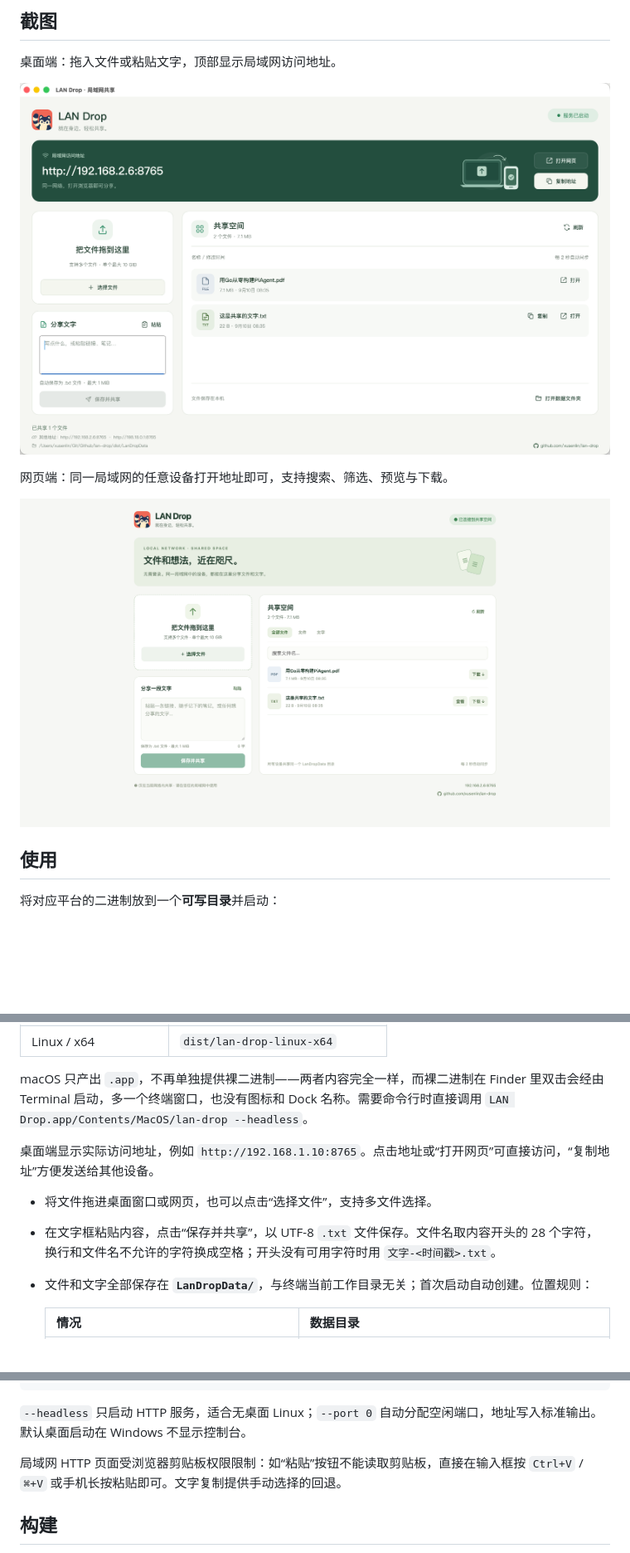
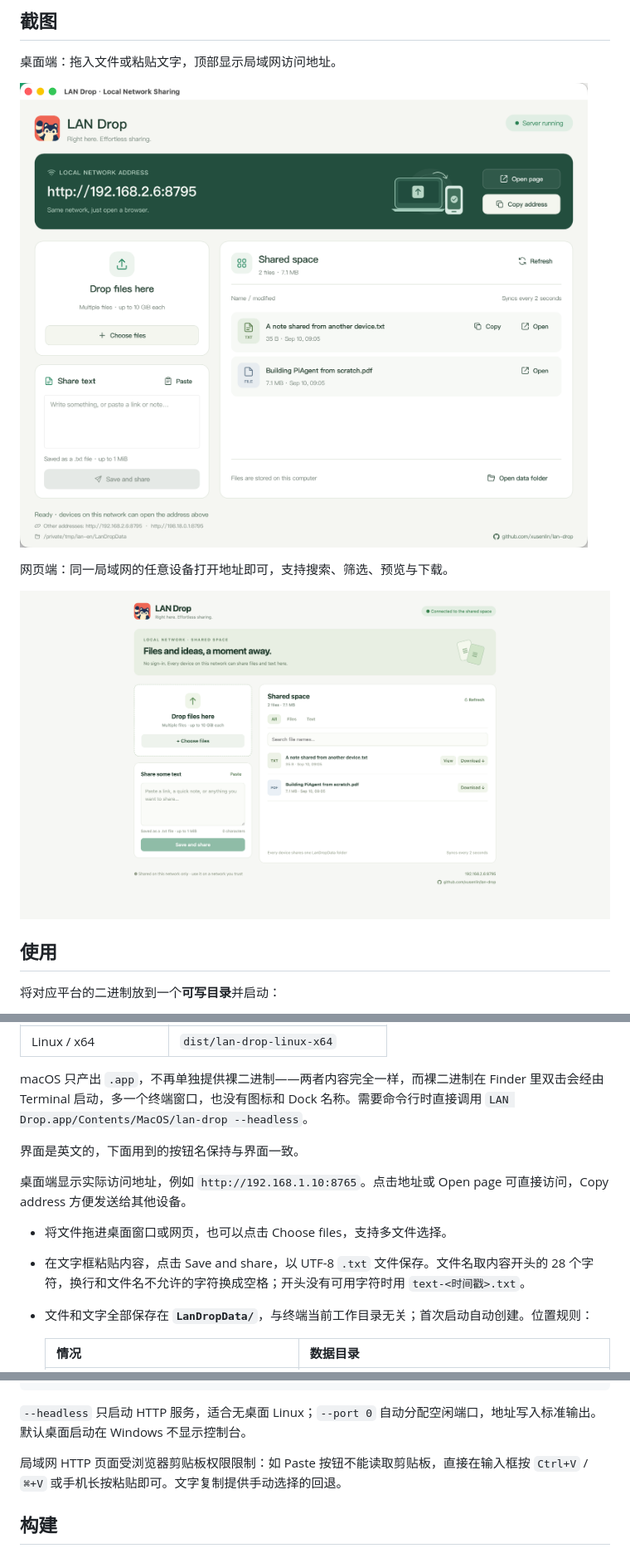
Before and after one commit to xusenlin/lan-drop, a Markdown page: README.zh-CN.md, 3 parts joined by grey strips. Shown at 83% size. Rendered like a GitHub page; pictures changed too: assets/screenshots/desktop.png (deleted), assets/screenshots/web.png (deleted), screenshots/desktop.png (added); blank space fills up the shorter version.

```diff
--- a/README.zh-CN.md
+++ b/README.zh-CN.md
@@ -30,11 +30,11 @@ libc.so.6  libm.so.6  libgcc_s.so.1
 
 桌面端：拖入文件或粘贴文字，顶部显示局域网访问地址。
 
-![LAN Drop 桌面端窗口](assets/screenshots/desktop.png)
+![LAN Drop 桌面端窗口](screenshots/desktop.png)
 
 网页端：同一局域网的任意设备打开地址即可，支持搜索、筛选、预览与下载。
 
-![LAN Drop 网页端界面](assets/screenshots/web.png)
+![LAN Drop 网页端界面](screenshots/web.png)
 
 ## 使用
 
@@ -48,10 +48,12 @@ libc.so.6  libm.so.6  libgcc_s.so.1
 
 macOS 只产出 `.app`，不再单独提供裸二进制——两者内容完全一样，而裸二进制在 Finder 里双击会经由 Terminal 启动，多一个终端窗口，也没有图标和 Dock 名称。需要命令行时直接调用 `LAN Drop.app/Contents/MacOS/lan-drop --headless`。
 
-桌面端显示实际访问地址，例如 `http://192.168.1.10:8765`。点击地址或“打开网页”可直接访问，“复制地址”方便发送给其他设备。
+界面是英文的，下面用到的按钮名保持与界面一致。
 
-- 将文件拖进桌面窗口或网页，也可以点击“选择文件”，支持多文件选择。
-- 在文字框粘贴内容，点击“保存并共享”，以 UTF-8 `.txt` 文件保存。文件名取内容开头的 28 个字符，换行和文件名不允许的字符换成空格；开头没有可用字符时用 `文字-<时间戳>.txt`。
+桌面端显示实际访问地址，例如 `http://192.168.1.10:8765`。点击地址或 Open page 可直接访问，Copy address 方便发送给其他设备。
+
+- 将文件拖进桌面窗口或网页，也可以点击 Choose files，支持多文件选择。
+- 在文字框粘贴内容，点击 Save and share，以 UTF-8 `.txt` 文件保存。文件名取内容开头的 28 个字符，换行和文件名不允许的字符换成空格；开头没有可用字符时用 `text-<时间戳>.txt`。
 - 文件和文字全部保存在 **`LanDropData/`**，与终端当前工作目录无关；首次启动自动创建。位置规则：
 
   | 情况 | 数据目录 |
@@ -76,7 +78,7 @@ macOS 只产出 `.app`，不再单独提供裸二进制——两者内容完全
 
 `--headless` 只启动 HTTP 服务，适合无桌面 Linux；`--port 0` 自动分配空闲端口，地址写入标准输出。默认桌面启动在 Windows 不显示控制台。
 
-局域网 HTTP 页面受浏览器剪贴板权限限制：如“粘贴”按钮不能读取剪贴板，直接在输入框按 `Ctrl+V` / `⌘+V` 或手机长按粘贴即可。文字复制提供手动选择的回退。
+局域网 HTTP 页面受浏览器剪贴板权限限制：如 Paste 按钮不能读取剪贴板，直接在输入框按 `Ctrl+V` / `⌘+V` 或手机长按粘贴即可。文字复制提供手动选择的回退。
 
 ## 构建
 
```
Also changed, not shown: other parts of README.zh-CN.md (+2 -1 lines), README.md (+7 -8 lines), 13 other files.
